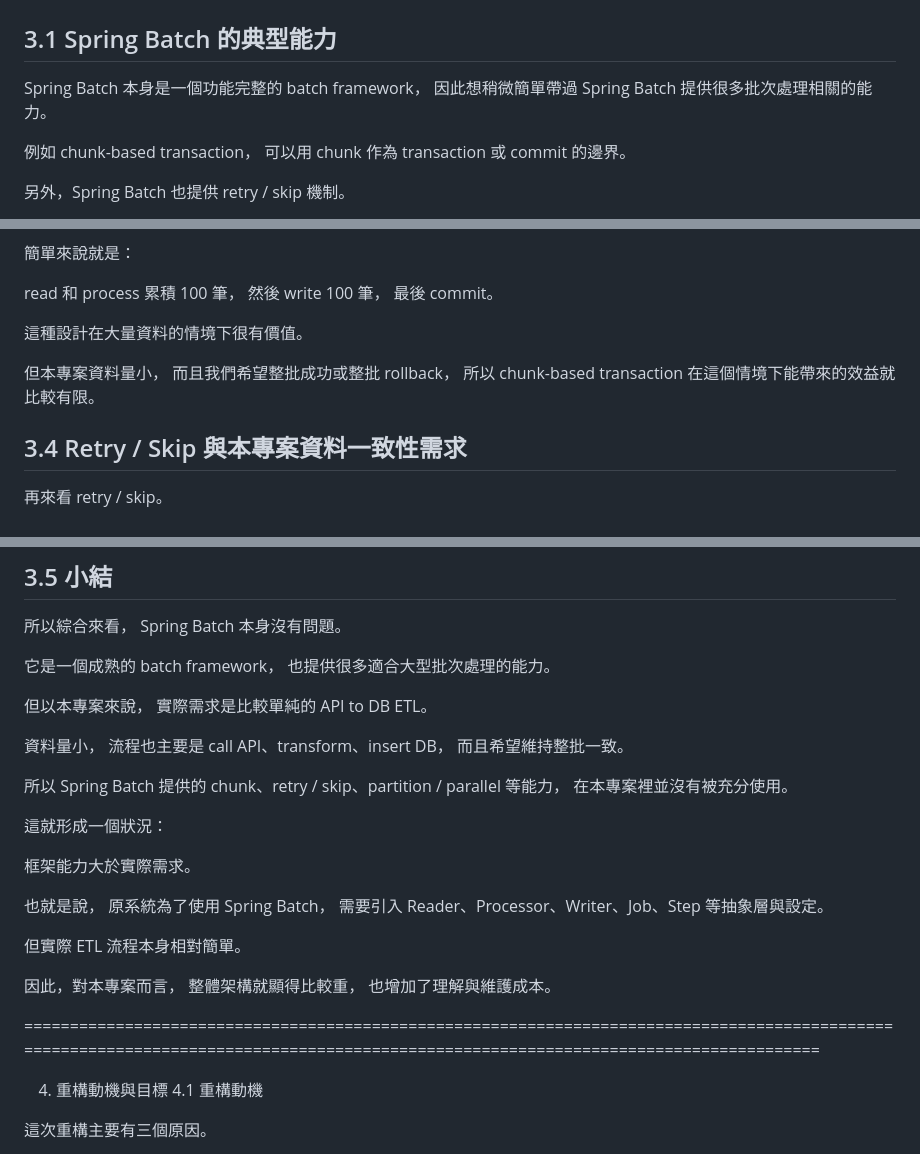
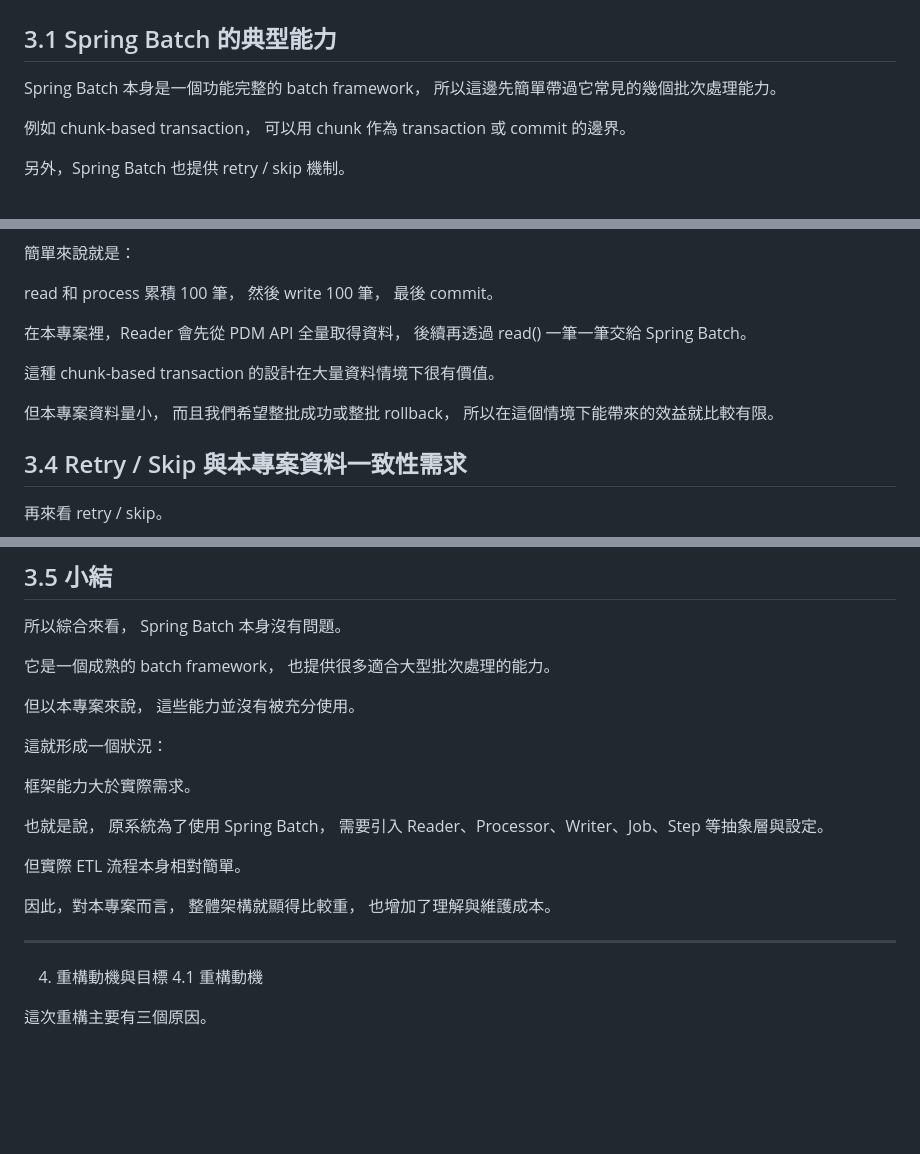
Before and after one commit to steven88161815/CodeNotes, a Markdown page: Etl job/Etl job/逐字稿.md, 3 parts joined by grey strips. Drawn GitHub-style; blank space fills up the shorter version.

```diff
--- a/Etl job/Etl job/逐字稿.md
+++ b/Etl job/Etl job/逐字稿.md
@@ -180,7 +180,7 @@ Step transaction 雖然會 rollback，
 ## 3.1 Spring Batch 的典型能力
 
 Spring Batch 本身是一個功能完整的 batch framework，
-因此想稍微簡單帶過 Spring Batch 提供很多批次處理相關的能力。
+所以這邊先簡單帶過它常見的幾個批次處理能力。
 
 例如 chunk-based transaction，
 可以用 chunk 作為 transaction 或 commit 的邊界。
@@ -235,11 +235,14 @@ read 和 process 累積 100 筆，
 然後 write 100 筆，
 最後 commit。
 
-這種設計在大量資料的情境下很有價值。
+在本專案裡，Reader 會先從 PDM API 全量取得資料，
+後續再透過 read() 一筆一筆交給 Spring Batch。
+
+這種 chunk-based transaction 的設計在大量資料情境下很有價值。
 
 但本專案資料量小，
 而且我們希望整批成功或整批 rollback，
-所以 chunk-based transaction 在這個情境下能帶來的效益就比較有限。
+所以在這個情境下能帶來的效益就比較有限。
 
 ## 3.4 Retry / Skip 與本專案資料一致性需求
 
@@ -280,14 +283,7 @@ Spring Batch 本身沒有問題。
 也提供很多適合大型批次處理的能力。
 
 但以本專案來說，
-實際需求是比較單純的 API to DB ETL。
-
-資料量小，
-流程也主要是 call API、transform、insert DB，
-而且希望維持整批一致。
-
-所以 Spring Batch 提供的 chunk、retry / skip、partition / parallel 等能力，
-在本專案裡並沒有被充分使用。
+這些能力並沒有被充分使用。
 
 這就形成一個狀況：
 
@@ -303,7 +299,7 @@ Spring Batch 本身沒有問題。
 整體架構就顯得比較重，
 也增加了理解與維護成本。
 
-======================================================================================================================================================================================
+---
 
 4. 重構動機與目標
 4.1 重構動機
```
